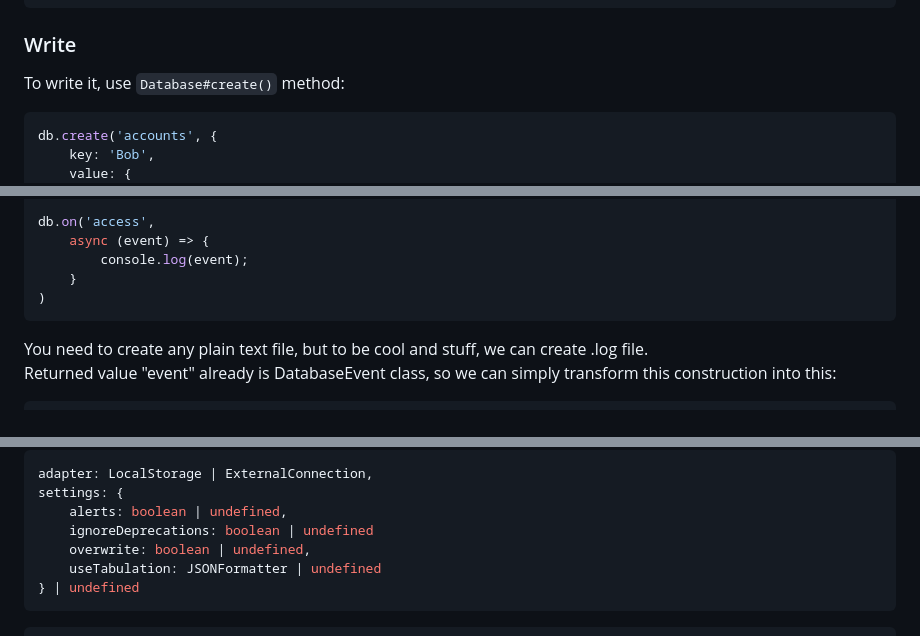
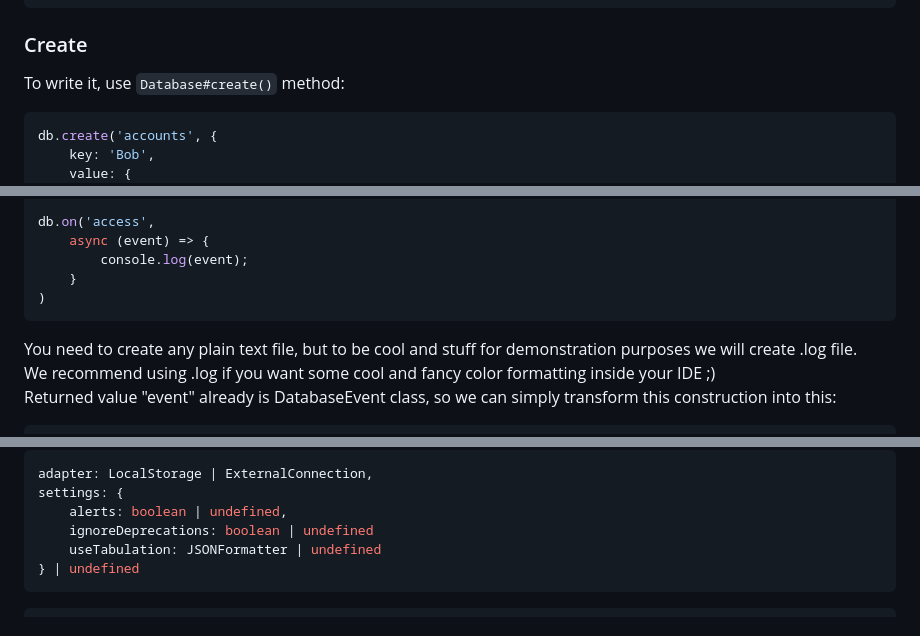
Before and after one commit to nyakeisi/moonlifedb, a Markdown page: README.md, 3 parts joined by grey strips. GitHub-like rendering.

````diff
--- a/README.md
+++ b/README.md
@@ -108,7 +107,7 @@ For example we need to store some info about Bob in "accounts" table:
     }
 }
 ```
-### Write
+### Create
 To write it, use `Database#create()` method:
 ```js
 db.create('accounts', {
@@ -298,7 +297,8 @@ db.on('access',
     }
 )
 ```
-You need to create any plain text file, but to be cool and stuff, we can create .log file.<br />
+You need to create any plain text file, but to be cool and stuff for demonstration purposes we will create .log file.<br />
+We recommend using .log if you want some cool and fancy color formatting inside your IDE ;)<br />
 Returned value "event" already is DatabaseEvent class, so we can simply transform this construction into this:
 
 ```js
@@ -374,7 +374,6 @@ adapter: LocalStorage | ExternalConnection,
 settings: {
     alerts: boolean | undefined,
     ignoreDeprecations: boolean | undefined
-    overwrite: boolean | undefined,
     useTabulation: JSONFormatter | undefined
 } | undefined
 ```
````
Also changed, not shown: other parts of README.md (+7 -8 lines).
